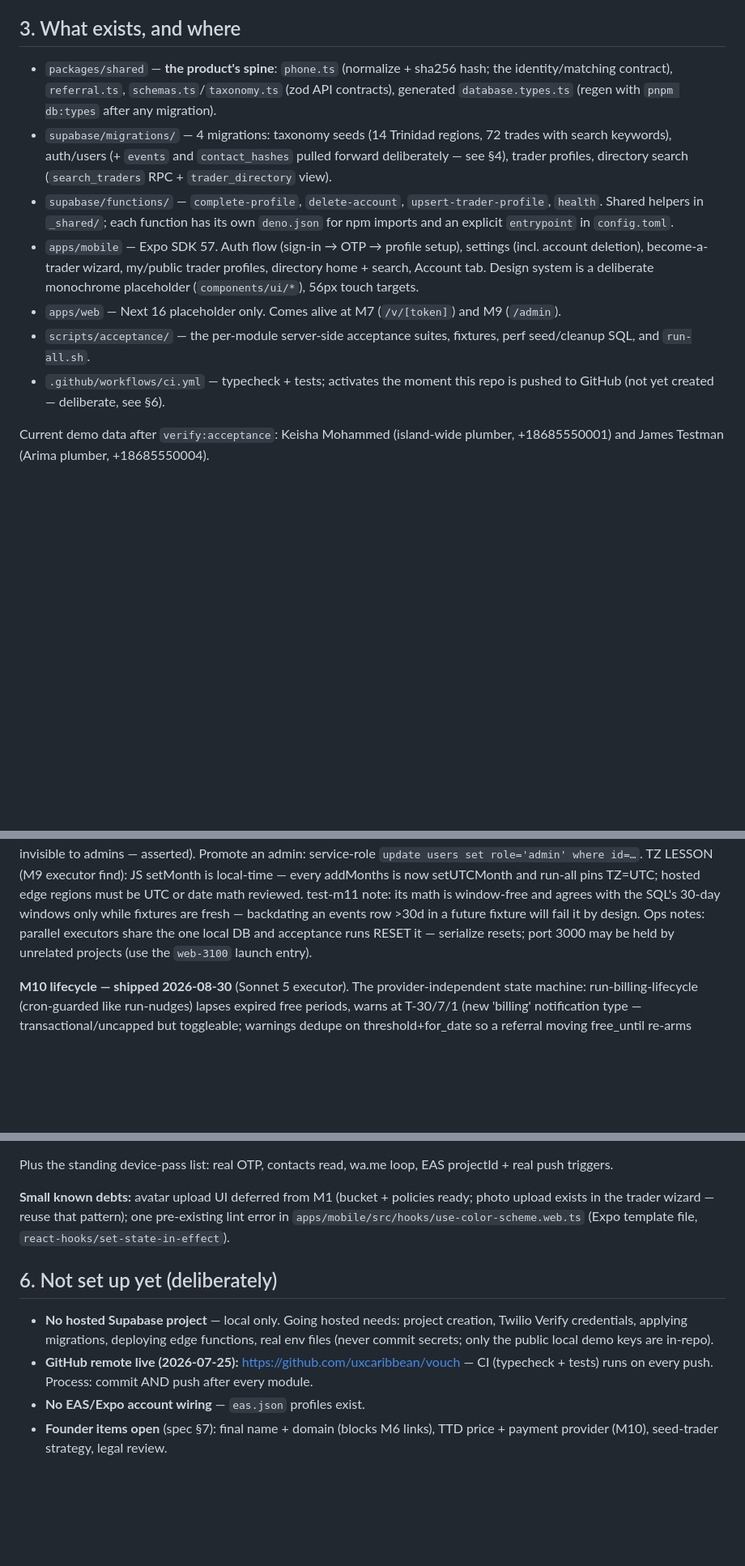
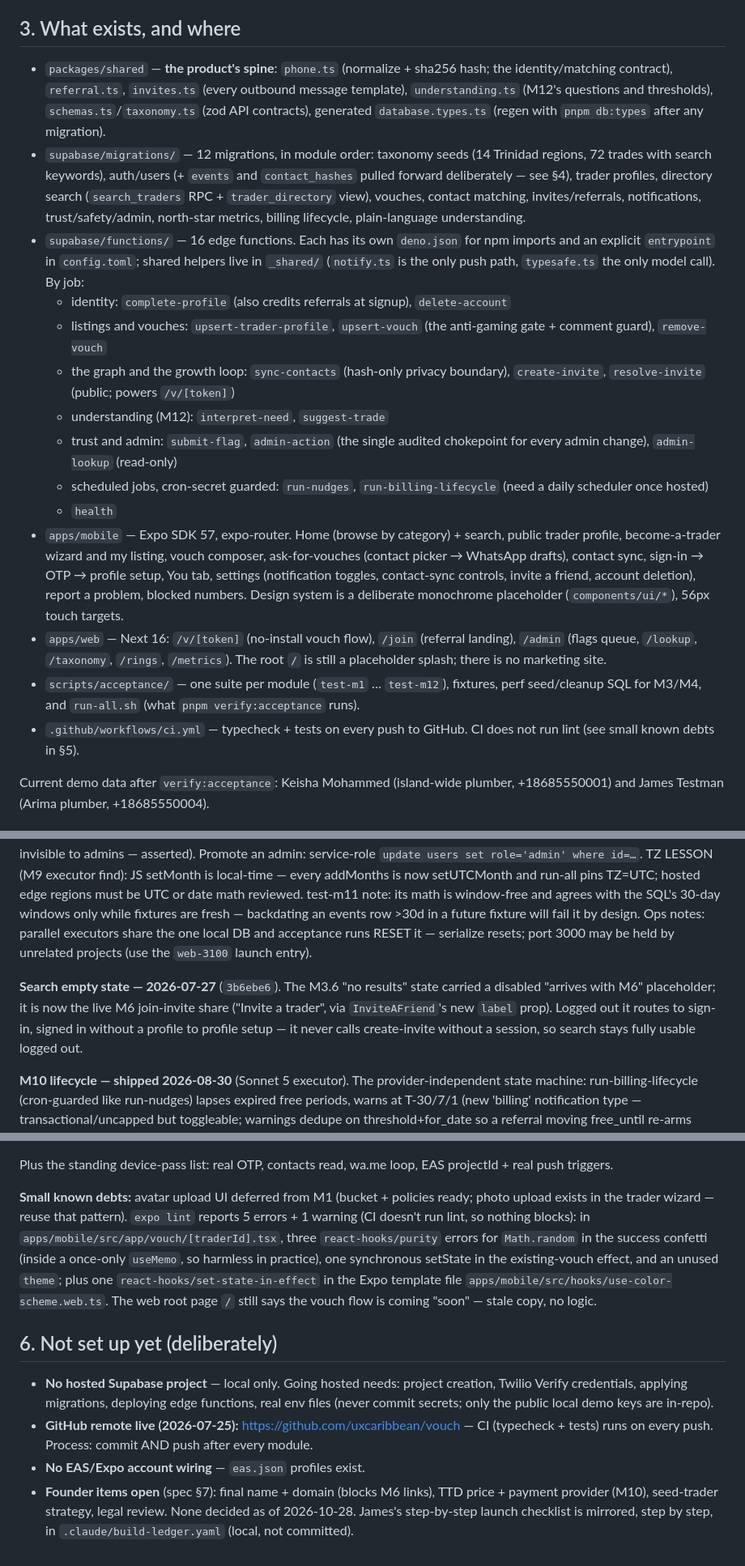
Before and after one commit to uxcaribbean/vouch, a Markdown page: docs/HANDOVER.md, 3 parts joined by grey strips. Shown at 81% size. GitHub-like rendering; blank space fills up the shorter version.

Commit message:
docs: refresh handover inventory; add a reviewer's starting point
HANDOVER §3 still described the July skeleton (4 migrations, 4 edge
functions, a placeholder web app, CI not yet live). It now lists the 12
migrations, all 16 edge functions grouped by job, the real mobile and web
surfaces, and notes CI skips lint. Also records the search empty-state
fix (3b6ebe6), corrects the lint debt (5 errors + 1 warning, not one),
and notes that no founder item is decided yet.

README gains a "Where to start" section: which spec sections carry the
concept, where progress is recorded, and where code conventions live.

Co-Authored-By: Claude Opus 5.5 <noreply@anthropic.com>

```diff
--- a/docs/HANDOVER.md
+++ b/docs/HANDOVER.md
@@ -71,27 +71,51 @@ complete transferable state, by design.
 ## 3. What exists, and where
 
 - `packages/shared` — **the product's spine**: `phone.ts` (normalize +
-  sha256 hash; the identity/matching contract), `referral.ts`,
-  `schemas.ts`/`taxonomy.ts` (zod API contracts), generated
-  `database.types.ts` (regen with `pnpm db:types` after any migration).
-- `supabase/migrations/` — 4 migrations: taxonomy seeds (14 Trinidad regions,
-  72 trades with search keywords), auth/users (+ `events` and
-  `contact_hashes` pulled forward deliberately — see §4), trader profiles,
-  directory search (`search_traders` RPC + `trader_directory` view).
-- `supabase/functions/` — `complete-profile`, `delete-account`,
-  `upsert-trader-profile`, `health`. Shared helpers in `_shared/`; each
-  function has its own `deno.json` for npm imports and an explicit
-  `entrypoint` in `config.toml`.
-- `apps/mobile` — Expo SDK 57. Auth flow (sign-in → OTP → profile setup),
-  settings (incl. account deletion), become-a-trader wizard, my/public
-  trader profiles, directory home + search, Account tab. Design system is a
+  sha256 hash; the identity/matching contract), `referral.ts`, `invites.ts`
+  (every outbound message template), `understanding.ts` (M12's questions
+  and thresholds), `schemas.ts`/`taxonomy.ts` (zod API contracts),
+  generated `database.types.ts` (regen with `pnpm db:types` after any
+  migration).
+- `supabase/migrations/` — 12 migrations, in module order: taxonomy seeds
+  (14 Trinidad regions, 72 trades with search keywords), auth/users (+
+  `events` and `contact_hashes` pulled forward deliberately — see §4),
+  trader profiles, directory search (`search_traders` RPC +
+  `trader_directory` view), vouches, contact matching, invites/referrals,
+  notifications, trust/safety/admin, north-star metrics, billing
+  lifecycle, plain-language understanding.
+- `supabase/functions/` — 16 edge functions. Each has its own `deno.json`
+  for npm imports and an explicit `entrypoint` in `config.toml`; shared
+  helpers live in `_shared/` (`notify.ts` is the only push path,
+  `typesafe.ts` the only model call). By job:
+  - identity: `complete-profile` (also credits referrals at signup),
+    `delete-account`
+  - listings and vouches: `upsert-trader-profile`, `upsert-vouch` (the
+    anti-gaming gate + comment guard), `remove-vouch`
+  - the graph and the growth loop: `sync-contacts` (hash-only privacy
+    boundary), `create-invite`, `resolve-invite` (public; powers
+    `/v/[token]`)
+  - understanding (M12): `interpret-need`, `suggest-trade`
+  - trust and admin: `submit-flag`, `admin-action` (the single audited
+    chokepoint for every admin change), `admin-lookup` (read-only)
+  - scheduled jobs, cron-secret guarded: `run-nudges`,
+    `run-billing-lifecycle` (need a daily scheduler once hosted)
+  - `health`
+- `apps/mobile` — Expo SDK 57, expo-router. Home (browse by category) +
+  search, public trader profile, become-a-trader wizard and my listing,
+  vouch composer, ask-for-vouches (contact picker → WhatsApp drafts),
+  contact sync, sign-in → OTP → profile setup, You tab, settings
+  (notification toggles, contact-sync controls, invite a friend, account
+  deletion), report a problem, blocked numbers. Design system is a
   deliberate monochrome placeholder (`components/ui/*`), 56px touch targets.
-- `apps/web` — Next 16 placeholder only. Comes alive at M7 (`/v/[token]`)
-  and M9 (`/admin`).
-- `scripts/acceptance/` — the per-module server-side acceptance suites,
-  fixtures, perf seed/cleanup SQL, and `run-all.sh`.
-- `.github/workflows/ci.yml` — typecheck + tests; activates the moment this
-  repo is pushed to GitHub (not yet created — deliberate, see §6).
+- `apps/web` — Next 16: `/v/[token]` (no-install vouch flow), `/join`
+  (referral landing), `/admin` (flags queue, `/lookup`, `/taxonomy`,
+  `/rings`, `/metrics`). The root `/` is still a placeholder splash; there
+  is no marketing site.
+- `scripts/acceptance/` — one suite per module (`test-m1` … `test-m12`),
+  fixtures, perf seed/cleanup SQL for M3/M4, and `run-all.sh` (what
+  `pnpm verify:acceptance` runs).
+- `.github/workflows/ci.yml` — typecheck + tests on every push to GitHub.
+  CI does not run lint (see small known debts in §5).
 
 Current demo data after `verify:acceptance`: Keisha Mohammed
 (island-wide plumber, +18685550001) and James Testman (Arima plumber,
@@ -257,6 +281,13 @@ Ops notes: parallel executors share the one local DB and acceptance runs
 RESET it — serialize resets; port 3000 may be held by unrelated projects
 (use the `web-3100` launch entry).
 
+**Search empty state — 2026-07-27** (`3b6ebe6`). The M3.6 "no results"
+state carried a disabled "arrives with M6" placeholder; it is now the live
+M6 join-invite share ("Invite a trader", via `InviteAFriend`'s new `label`
+prop). Logged out it routes to sign-in, signed in without a profile to
+profile setup — it never calls create-invite without a session, so search
+stays fully usable logged out.
+
 **M10 lifecycle — shipped 2026-08-30** (Sonnet 5 executor). The
 provider-independent state machine: run-billing-lifecycle (cron-guarded
 like run-nudges) lapses expired free periods, warns at T-30/7/1 (new
@@ -321,9 +352,15 @@ Plus the standing device-pass list: real OTP, contacts read, wa.me loop,
 EAS projectId + real push triggers.
 
 **Small known debts:** avatar upload UI deferred from M1 (bucket + policies
-ready; photo upload exists in the trader wizard — reuse that pattern);
-one pre-existing lint error in `apps/mobile/src/hooks/use-color-scheme.web.ts`
-(Expo template file, `react-hooks/set-state-in-effect`).
+ready; photo upload exists in the trader wizard — reuse that pattern).
+`expo lint` reports 5 errors + 1 warning (CI doesn't run lint, so nothing
+blocks): in `apps/mobile/src/app/vouch/[traderId].tsx`, three
+`react-hooks/purity` errors for `Math.random` in the success confetti
+(inside a once-only `useMemo`, so harmless in practice), one synchronous
+setState in the existing-vouch effect, and an unused `theme`; plus one
+`react-hooks/set-state-in-effect` in the Expo template file
+`apps/mobile/src/hooks/use-color-scheme.web.ts`. The web root page `/`
+still says the vouch flow is coming "soon" — stale copy, no logic.
 
 ## 6. Not set up yet (deliberately)
 
@@ -337,3 +374,6 @@ one pre-existing lint error in `apps/mobile/src/hooks/use-color-scheme.web.ts`
 - **No EAS/Expo account wiring** — `eas.json` profiles exist.
 - **Founder items open** (spec §7): final name + domain (blocks M6 links),
   TTD price + payment provider (M10), seed-trader strategy, legal review.
+  None decided as of 2026-10-28. James's step-by-step launch checklist is
+  mirrored, step by step, in `.claude/build-ledger.yaml` (local, not
+  committed).
```
Also changed, not shown: other parts of docs/HANDOVER.md (+1 -1 lines), README.md (+16 -3 lines).
